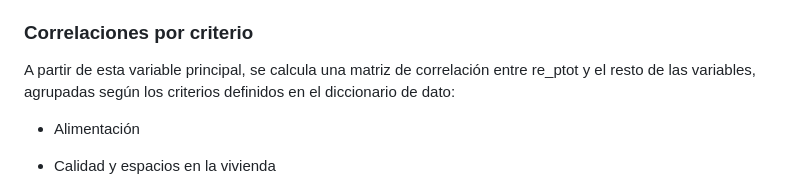
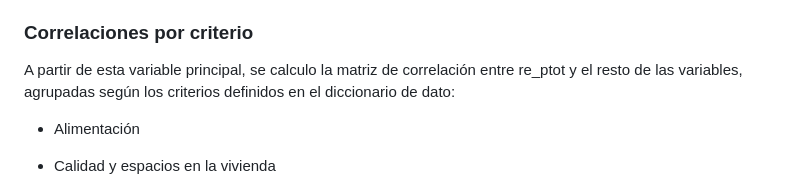
Before and after one commit to emiliano98mx/BrechaEducativa, a Markdown page: Analisis_Correlacion.md, the part around the change. GitHub-like rendering.

```diff
--- a/Analisis_Correlacion.md
+++ b/Analisis_Correlacion.md
@@ -58,7 +58,7 @@ kable(head(dic_bd, 10), format = "html", table.attr = "style='width:100%;'") %>%
 El objetivo de esta sección es identificar las variables que se asocian con el rezago educativo a nivel estatal. Para ello, se define como variable principal re_ptot, que representa la población con rezago educativo. Esta variable fue seleccionada mediante el método stepwise, al ser la que mostró mayor capacidad explicativa del fenómeno entre un conjunto amplio de indicadores.
 
 ### Correlaciones por criterio
-A partir de esta variable principal, se calcula una matriz de correlación entre re_ptot y el resto de las variables, agrupadas según los criterios definidos en el diccionario de dato:
+A partir de esta variable principal, se calculo la matriz de correlación entre re_ptot y el resto de las variables, agrupadas según los criterios definidos en el diccionario de dato:
 
 - Alimentación
 
```
